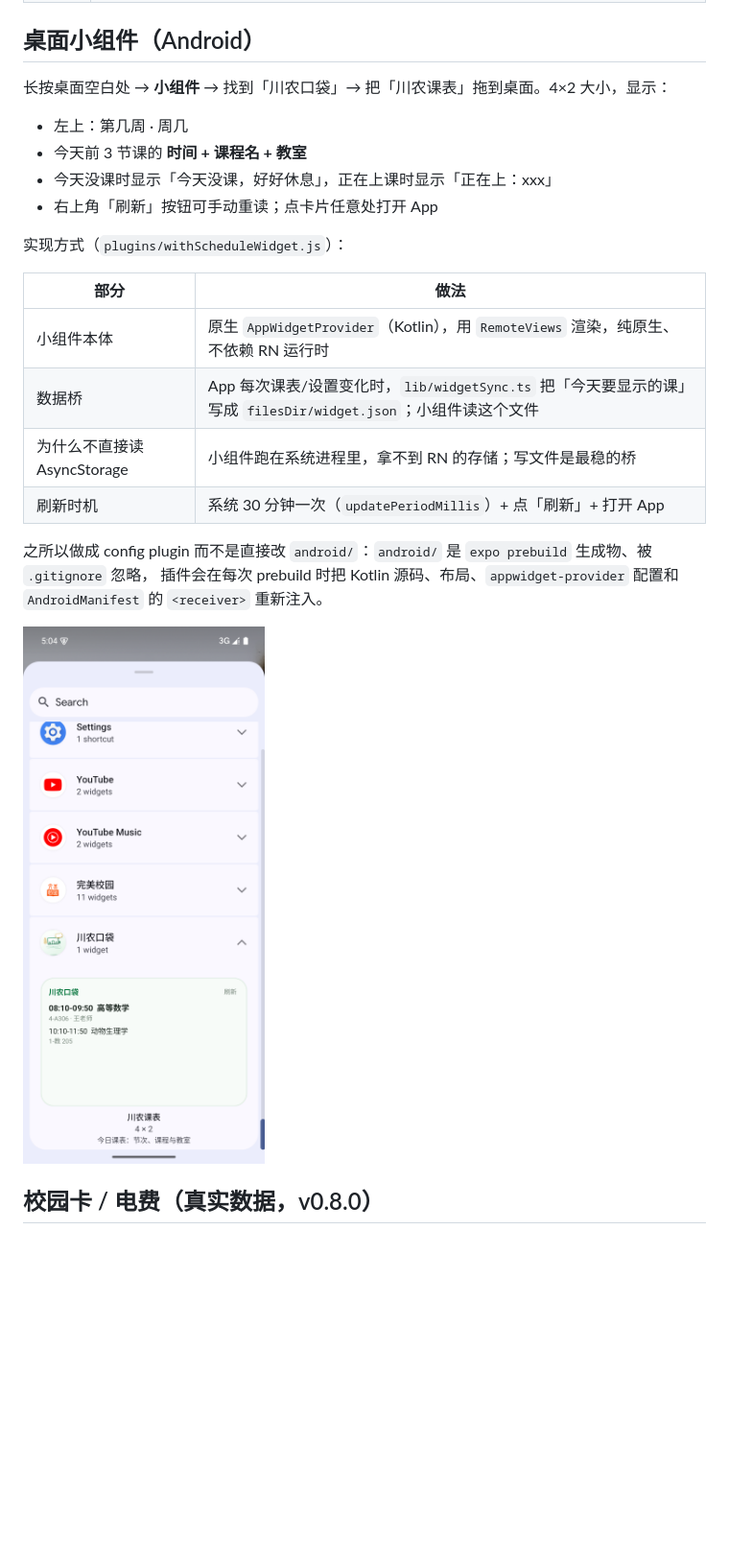
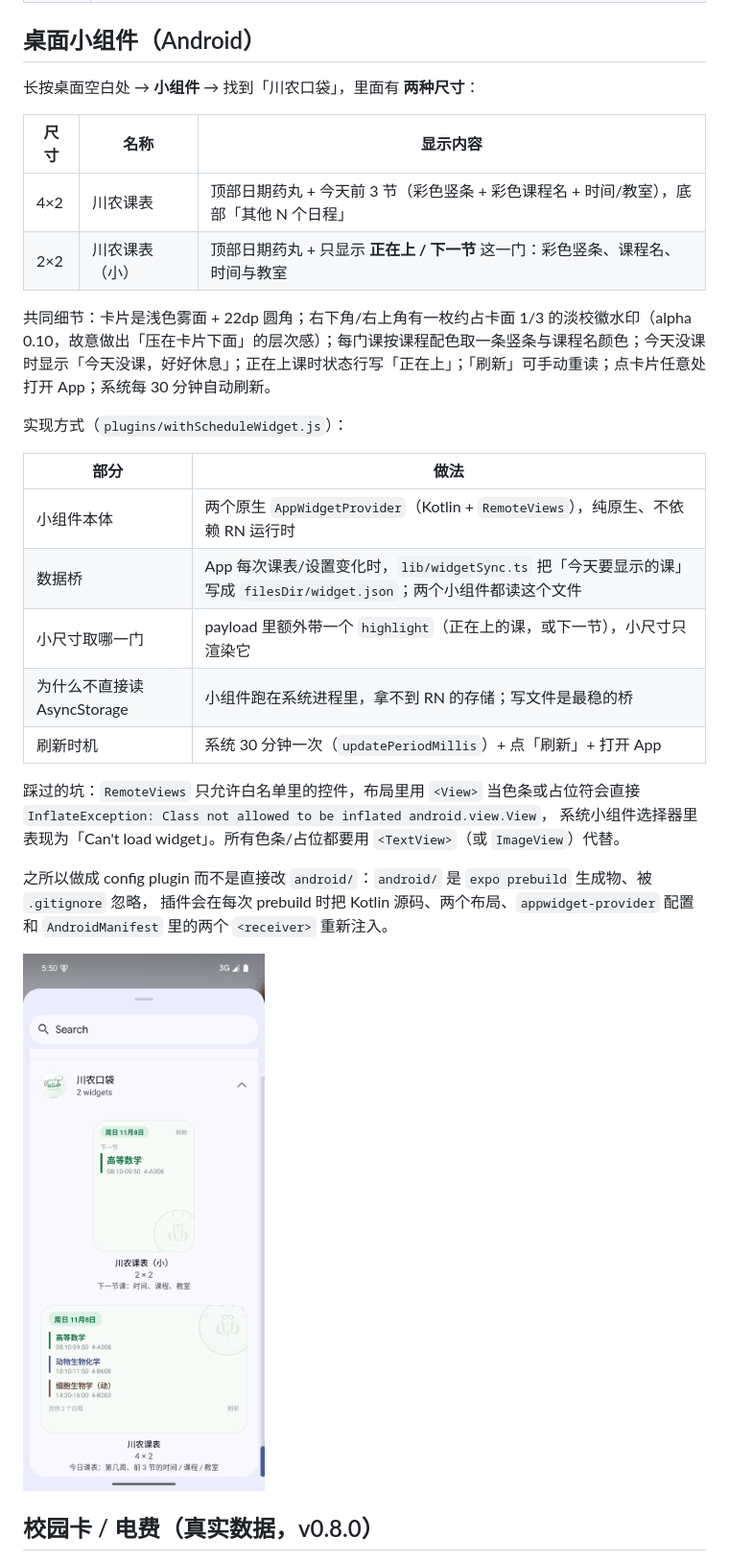
Before and after one commit to GRERAT666708/sicau-pocket, a Markdown page: README.md, the part around the change. Shown at 96% size. Rendered like a GitHub page; pictures changed too: docs/screenshots/widget-preview.png, docs/screenshots/widgets.png (added); blank space fills up the shorter version.

Commit message:
widgets: 两种尺寸（4x2 / 2x2）+ 美化（日期药丸、彩色竖条、大校徽水印）；修复 2x2 与美化版的小尺寸显示；v0.10.2

```diff
--- a/README.md
+++ b/README.md
@@ -26,26 +26,32 @@
 
 ## 桌面小组件（Android）
 
-长按桌面空白处 → **小组件** → 找到「川农口袋」→ 把「川农课表」拖到桌面。4×2 大小，显示：
+长按桌面空白处 → **小组件** → 找到「川农口袋」，里面有 **两种尺寸**：
 
-- 左上：第几周 · 周几
-- 今天前 3 节课的 **时间 + 课程名 + 教室**
-- 今天没课时显示「今天没课，好好休息」，正在上课时显示「正在上：xxx」
-- 右上角「刷新」按钮可手动重读；点卡片任意处打开 App
+| 尺寸 | 名称 | 显示内容 |
+| --- | --- | --- |
+| 4×2 | 川农课表 | 顶部日期药丸 + 今天前 3 节（彩色竖条 + 彩色课程名 + 时间/教室），底部「其他 N 个日程」 |
+| 2×2 | 川农课表（小） | 顶部日期药丸 + 只显示 **正在上 / 下一节** 这一门：彩色竖条、课程名、时间与教室 |
+
+共同细节：卡片是浅色雾面 + 22dp 圆角；右下角/右上角有一枚约占卡面 1/3 的淡校徽水印（alpha 0.10，故意做出「压在卡片下面」的层次感）；每门课按课程配色取一条竖条与课程名颜色；今天没课时显示「今天没课，好好休息」；正在上课时状态行写「正在上」；「刷新」可手动重读；点卡片任意处打开 App；系统每 30 分钟自动刷新。
 
 实现方式（`plugins/withScheduleWidget.js`）：
 
 | 部分 | 做法 |
 | --- | --- |
-| 小组件本体 | 原生 `AppWidgetProvider`（Kotlin），用 `RemoteViews` 渲染，纯原生、不依赖 RN 运行时 |
-| 数据桥 | App 每次课表/设置变化时，`lib/widgetSync.ts` 把「今天要显示的课」写成 `filesDir/widget.json`；小组件读这个文件 |
+| 小组件本体 | 两个原生 `AppWidgetProvider`（Kotlin + `RemoteViews`），纯原生、不依赖 RN 运行时 |
+| 数据桥 | App 每次课表/设置变化时，`lib/widgetSync.ts` 把「今天要显示的课」写成 `filesDir/widget.json`；两个小组件都读这个文件 |
+| 小尺寸取哪一门 | payload 里额外带一个 `highlight`（正在上的课，或下一节），小尺寸只渲染它 |
 | 为什么不直接读 AsyncStorage | 小组件跑在系统进程里，拿不到 RN 的存储；写文件是最稳的桥 |
 | 刷新时机 | 系统 30 分钟一次（`updatePeriodMillis`）+ 点「刷新」+ 打开 App |
 
+踩过的坑：`RemoteViews` 只允许白名单里的控件，布局里用 `<View>` 当色条或占位符会直接 `InflateException: Class not allowed to be inflated android.view.View`，
+系统小组件选择器里表现为「Can't load widget」。所有色条/占位都要用 `<TextView>`（或 `ImageView`）代替。
+
 之所以做成 config plugin 而不是直接改 `android/`：`android/` 是 `expo prebuild` 生成物、被 `.gitignore` 忽略，
-插件会在每次 prebuild 时把 Kotlin 源码、布局、`appwidget-provider` 配置和 `AndroidManifest` 的 `<receiver>` 重新注入。
+插件会在每次 prebuild 时把 Kotlin 源码、两个布局、`appwidget-provider` 配置和 `AndroidManifest` 里的两个 `<receiver>` 重新注入。
 
-![桌面小组件](docs/screenshots/widget-preview.png)
+![桌面小组件](docs/screenshots/widgets.png)
 
 ## 校园卡 / 电费（真实数据，v0.8.0）
 
```
Also changed, not shown: docs/screenshots/all-tabs.png, 5 other files.
